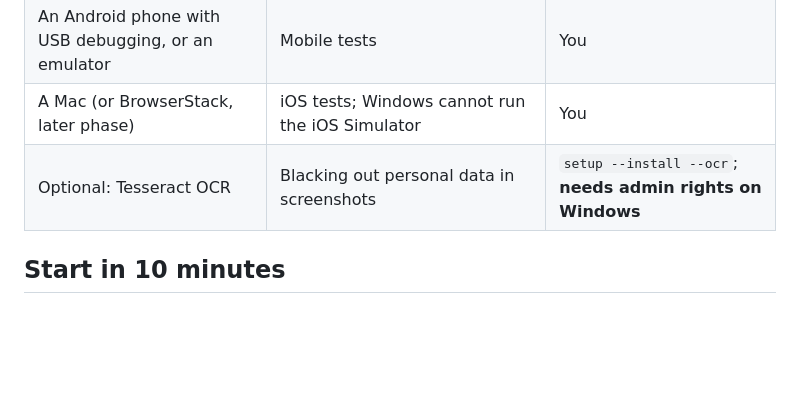
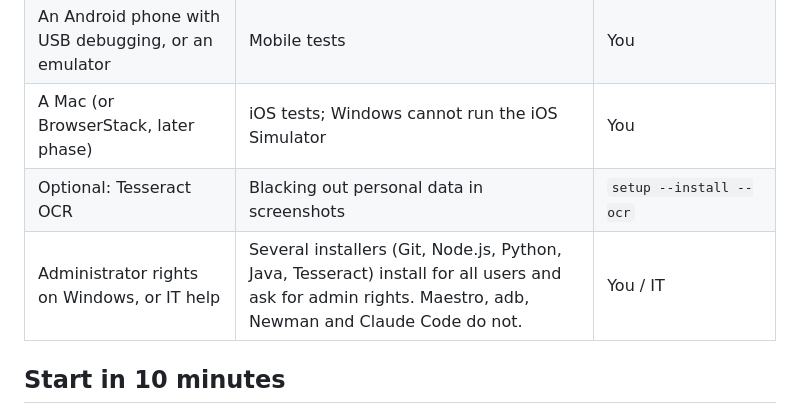
Before and after one commit to shadyusef/TestHive, a Markdown page: README.md, the part around one of its changes. Drawn GitHub-style; blank space fills up the shorter version.

Commit message:
README: say which installers need admin rights on Windows
Co-Authored-By: Claude Opus 5.5 <noreply@anthropic.com>

```diff
--- a/README.md
+++ b/README.md
@@ -16,7 +16,8 @@ Everything lives as plain files in your project folder, so the work is visible,
 | Python 3, Node.js, Java 17+, Maestro, adb, Newman | Scripts, mobile and API runs | `setup --install` installs them |
 | An Android phone with USB debugging, or an emulator | Mobile tests | You |
 | A Mac (or BrowserStack, later phase) | iOS tests; Windows cannot run the iOS Simulator | You |
-| Optional: Tesseract OCR | Blacking out personal data in screenshots | `setup --install --ocr`; **needs admin rights on Windows** |
+| Optional: Tesseract OCR | Blacking out personal data in screenshots | `setup --install --ocr` |
+| Administrator rights on Windows, or IT help | Several installers (Git, Node.js, Python, Java, Tesseract) install for all users and ask for admin rights. Maestro, adb, Newman and Claude Code do not. | You / IT |
 
 ## Start in 10 minutes
 Commands are shown for **Windows PowerShell** (`.\hive ...`). On macOS/Linux type `bash scripts/hive.sh ...` instead of `.\hive ...`.
```
Also changed, not shown: other parts of README.md (+1 -1 lines).
